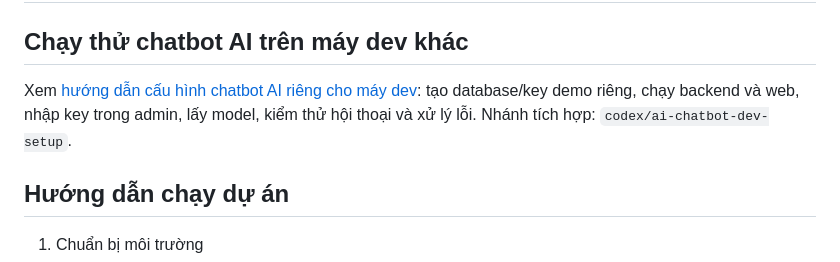
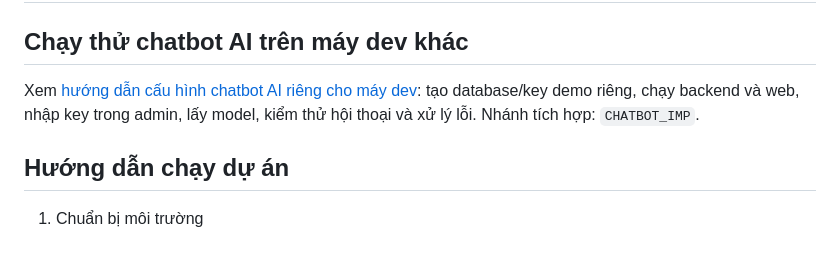
Before and after one commit to TL2505/QL_KhachSan, a Markdown page: README.md, the part around the change. GitHub-like rendering.

Commit message:
docs: use CHATBOT_IMP for chatbot developer setup

```diff
--- a/README.md
+++ b/README.md
@@ -2,7 +2,7 @@
 
 ## Chạy thử chatbot AI trên máy dev khác
 
-Xem [hướng dẫn cấu hình chatbot AI riêng cho máy dev](docs/chatbot-ai-dev-setup.md): tạo database/key demo riêng, chạy backend và web, nhập key trong admin, lấy model, kiểm thử hội thoại và xử lý lỗi. Nhánh tích hợp: `codex/ai-chatbot-dev-setup`.
+Xem [hướng dẫn cấu hình chatbot AI riêng cho máy dev](docs/chatbot-ai-dev-setup.md): tạo database/key demo riêng, chạy backend và web, nhập key trong admin, lấy model, kiểm thử hội thoại và xử lý lỗi. Nhánh tích hợp: `CHATBOT_IMP`.
 
 ## Hướng dẫn chạy dự án
 
```
Also changed, not shown: docs/CHANGELOG.md (+1 -1 lines), docs/chatbot-ai-dev-setup.md (+3 -3 lines).
